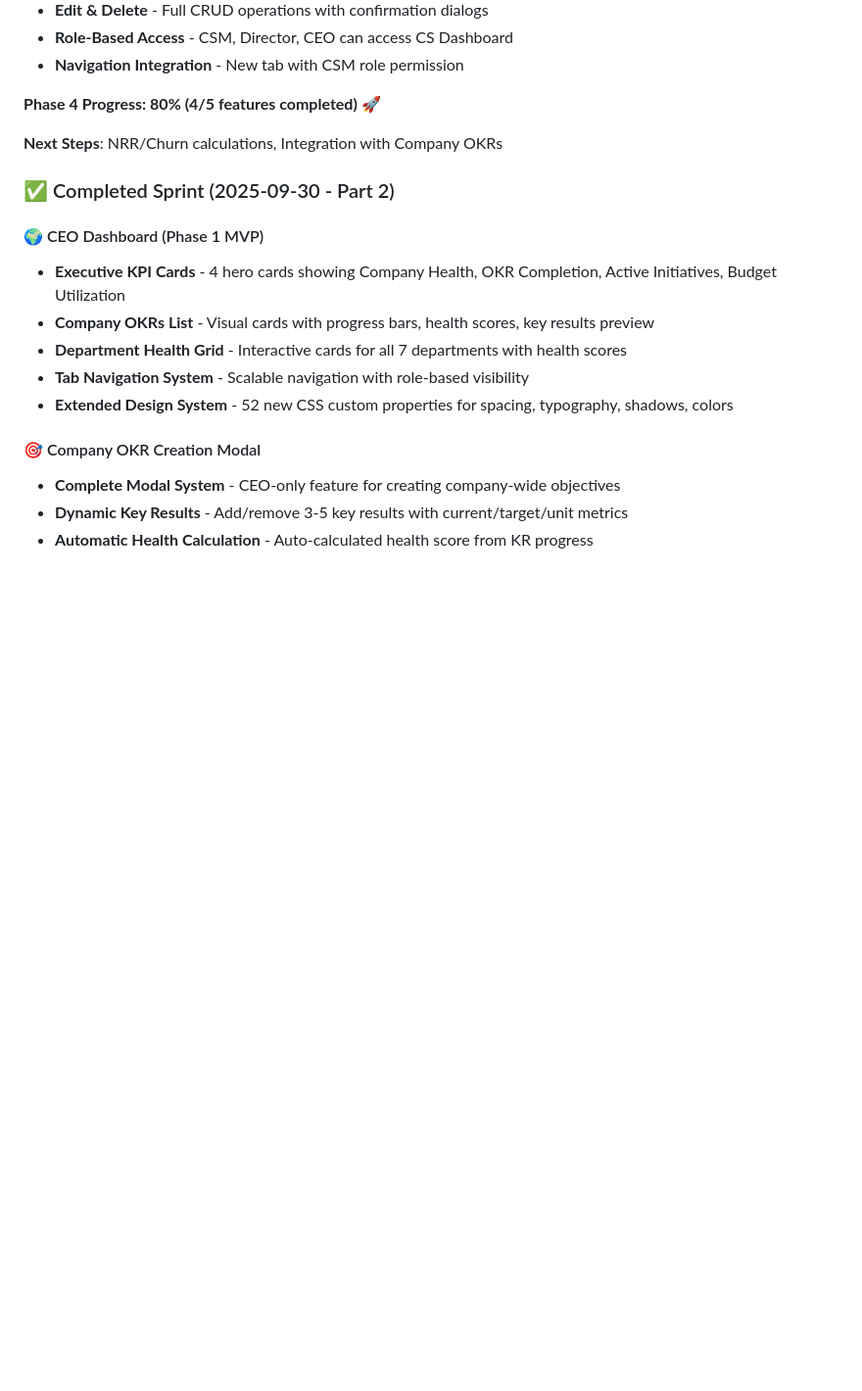
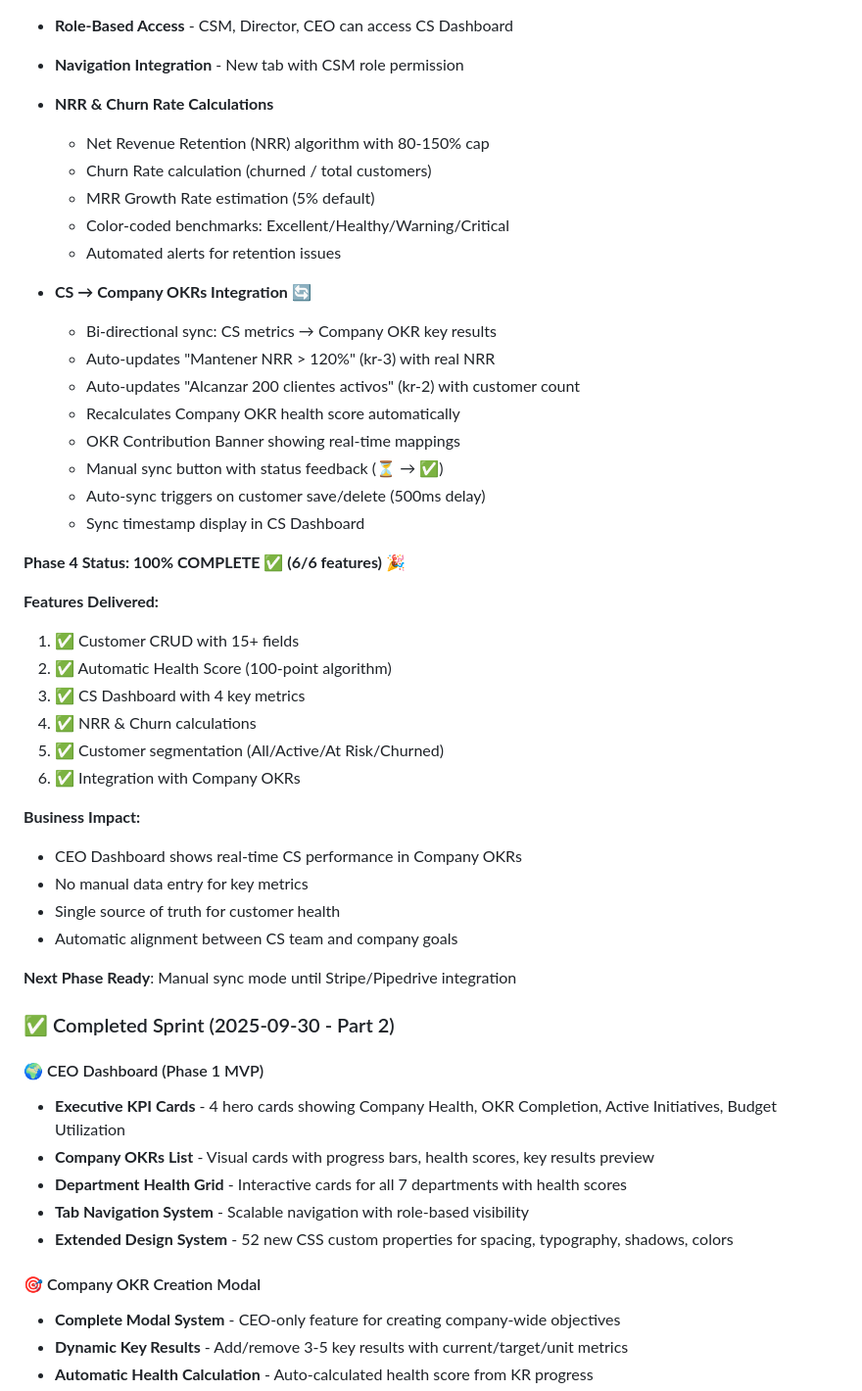
Before and after one commit to franferrer12/Nevent-MKT-Roadmap, a Markdown page: CHANGELOG.md, the part around the change. Shown at 98% size. Drawn GitHub-style; blank space fills up the shorter version.

Commit message:
docs: update CHANGELOG - Phase 4 Customer Success COMPLETE

```diff
--- a/CHANGELOG.md
+++ b/CHANGELOG.md
@@ -35,9 +35,39 @@ and this project adheres to [Semantic Versioning](https://semver.org/spec/v2.0.0
 - **Role-Based Access** - CSM, Director, CEO can access CS Dashboard
 - **Navigation Integration** - New tab with CSM role permission
 
-**Phase 4 Progress: 80% (4/5 features completed)** 🚀
+- **NRR & Churn Rate Calculations**
+  - Net Revenue Retention (NRR) algorithm with 80-150% cap
+  - Churn Rate calculation (churned / total customers)
+  - MRR Growth Rate estimation (5% default)
+  - Color-coded benchmarks: Excellent/Healthy/Warning/Critical
+  - Automated alerts for retention issues
+- **CS → Company OKRs Integration** 🔄
+  - Bi-directional sync: CS metrics → Company OKR key results
+  - Auto-updates "Mantener NRR > 120%" (kr-3) with real NRR
+  - Auto-updates "Alcanzar 200 clientes activos" (kr-2) with customer count
+  - Recalculates Company OKR health score automatically
+  - OKR Contribution Banner showing real-time mappings
+  - Manual sync button with status feedback (⏳ → ✅)
+  - Auto-sync triggers on customer save/delete (500ms delay)
+  - Sync timestamp display in CS Dashboard
 
-**Next Steps**: NRR/Churn calculations, Integration with Company OKRs
+**Phase 4 Status: 100% COMPLETE ✅ (6/6 features)** 🎉
+
+**Features Delivered:**
+1. ✅ Customer CRUD with 15+ fields
+2. ✅ Automatic Health Score (100-point algorithm)
+3. ✅ CS Dashboard with 4 key metrics
+4. ✅ NRR & Churn calculations
+5. ✅ Customer segmentation (All/Active/At Risk/Churned)
+6. ✅ Integration with Company OKRs
+
+**Business Impact:**
+- CEO Dashboard shows real-time CS performance in Company OKRs
+- No manual data entry for key metrics
+- Single source of truth for customer health
+- Automatic alignment between CS team and company goals
+
+**Next Phase Ready**: Manual sync mode until Stripe/Pipedrive integration
 
 ### ✅ Completed Sprint (2025-09-30 - Part 2)
 
```
